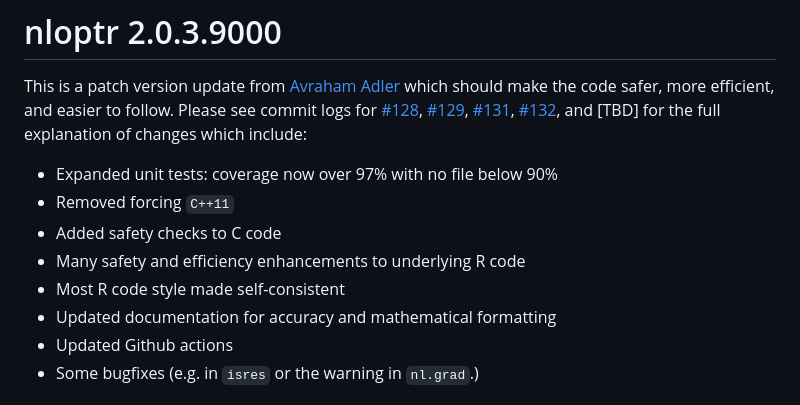
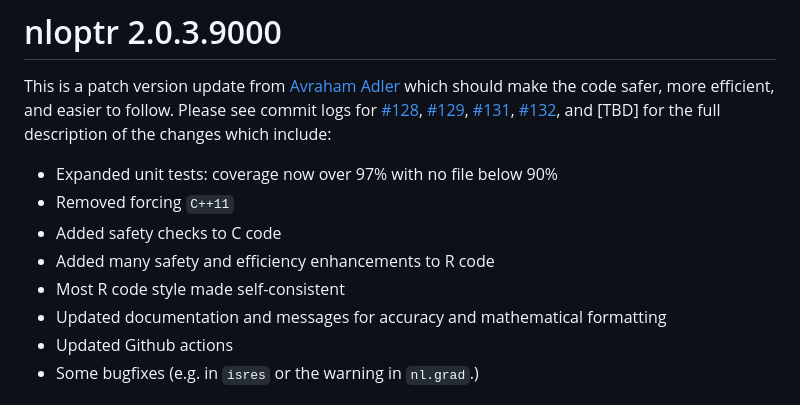
Before and after one commit to astamm/nloptr, a Markdown page: NEWS.md, the part around the change. Rendered like a GitHub page.

Commit message:
Update NEWS

```diff
--- a/NEWS.md
+++ b/NEWS.md
@@ -6,14 +6,14 @@ see commit logs for [#128](https://github.com/astamm/nloptr/pull/128),
 [#129](https://github.com/astamm/nloptr/pull/129),
 [#131](https://github.com/astamm/nloptr/pull/131),
 [#132](https://github.com/astamm/nloptr/pull/132), and [TBD] for the full
-explanation of changes which include:
+description of the changes which include:
 
 * Expanded unit tests: coverage now over 97% with no file below 90%
 * Removed forcing `C++11`
 * Added safety checks to C code
-* Many safety and efficiency enhancements to underlying R code
+* Added many safety and efficiency enhancements to R code
 * Most R code style made self-consistent
-* Updated documentation for accuracy and mathematical formatting
+* Updated documentation and messages for accuracy and mathematical formatting
 * Updated Github actions
 * Some bugfixes (e.g. in `isres` or the warning in `nl.grad`.)
 
```
